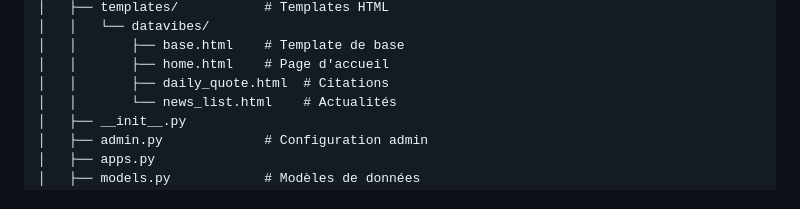
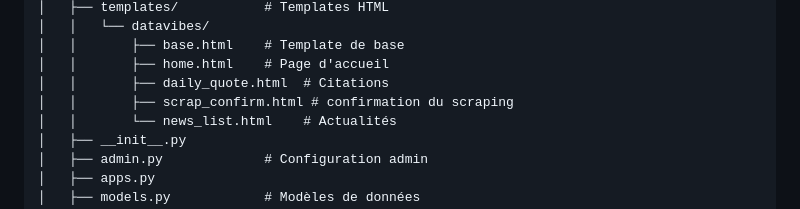
Before and after one commit to desire427/Exam_Con_Vir, a Markdown page: README.md, the part around the change. Drawn GitHub-style.

Commit message:
modification finale du README

```diff
--- a/README.md
+++ b/README.md
@@ -30,6 +30,7 @@ Exam_con_vir/
 │   │       ├── base.html    # Template de base
 │   │       ├── home.html    # Page d'accueil
 │   │       ├── daily_quote.html  # Citations
+│   │       ├── scrap_confirm.html # confirmation du scraping
 │   │       └── news_list.html    # Actualités
 │   ├── __init__.py
 │   ├── admin.py             # Configuration admin
```
